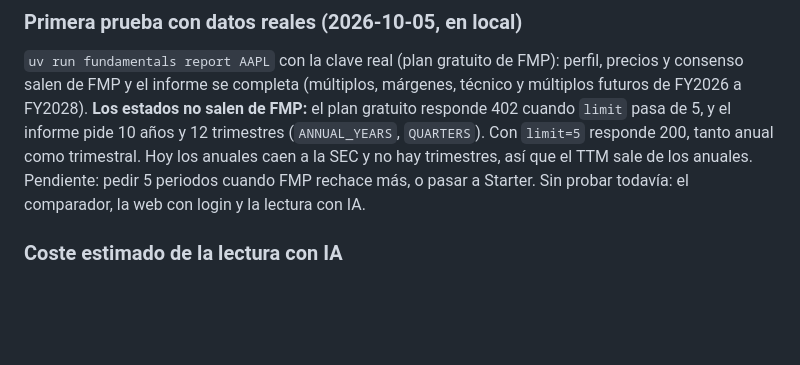
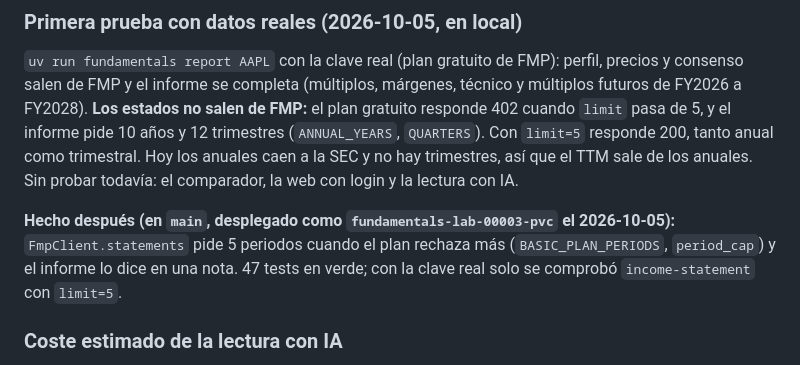
Before and after one commit to alejandrorodriguezalvarez884-dot/fundamentals-lab, a Markdown page: docs/HANDOFF.md, the part around the change. GitHub-like rendering; blank space fills up the shorter version.

Commit message:
Handoff: five-period fallback deployed as fundamentals-lab-00003-pvc
Co-Authored-By: Claude Opus 5.5 <noreply@anthropic.com>

```diff
--- a/docs/HANDOFF.md
+++ b/docs/HANDOFF.md
@@ -43,8 +43,12 @@ consenso salen de FMP y el informe se completa (múltiplos, márgenes, técnico
 de FY2026 a FY2028). **Los estados no salen de FMP:** el plan gratuito responde 402 cuando
 `limit` pasa de 5, y el informe pide 10 años y 12 trimestres (`ANNUAL_YEARS`, `QUARTERS`). Con
 `limit=5` responde 200, tanto anual como trimestral. Hoy los anuales caen a la SEC y no hay
-trimestres, así que el TTM sale de los anuales. Pendiente: pedir 5 periodos cuando FMP rechace
-más, o pasar a Starter. Sin probar todavía: el comparador, la web con login y la lectura con IA.
+trimestres, así que el TTM sale de los anuales. Sin probar todavía: el comparador, la web con
+login y la lectura con IA.
+
+**Hecho después (en `main`, desplegado como `fundamentals-lab-00003-pvc` el 2026-10-05):** `FmpClient.statements` pide 5 periodos
+cuando el plan rechaza más (`BASIC_PLAN_PERIODS`, `period_cap`) y el informe lo dice en una nota.
+47 tests en verde; con la clave real solo se comprobó `income-statement` con `limit=5`.
 
 ### Coste estimado de la lectura con IA
 
```
